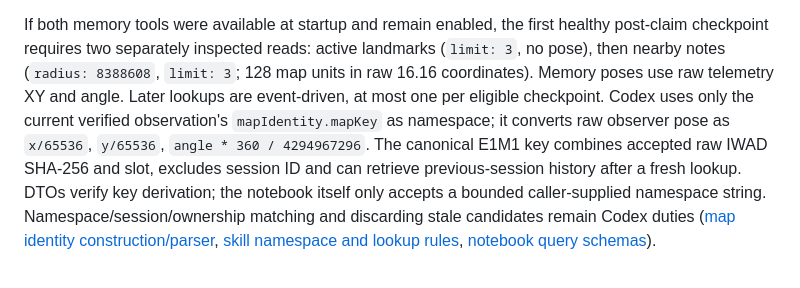
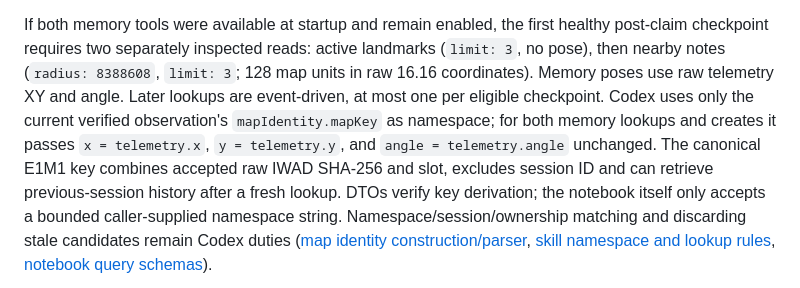
Before and after one commit to mikechao/doom-decisions, a Markdown page: docs/architecture/doom-decisions-play-loop.md, the part around the change. Drawn GitHub-style.

Commit message:
Correct raw telemetry memory instructions

```diff
--- a/docs/architecture/doom-decisions-play-loop.md
+++ b/docs/architecture/doom-decisions-play-loop.md
@@ -264,9 +264,9 @@ healthy post-claim checkpoint requires two separately inspected reads: active
 landmarks (`limit: 3`, no pose), then nearby notes (`radius: 8388608`, `limit: 3`;
 128 map units in raw 16.16 coordinates). Memory poses use raw telemetry XY and angle.
 Later lookups are event-driven, at most one per eligible checkpoint. Codex uses
-only the current verified observation's `mapIdentity.mapKey` as namespace; it
-converts raw observer pose as `x/65536`, `y/65536`,
-`angle * 360 / 4294967296`. The canonical E1M1 key combines accepted raw IWAD
+only the current verified observation's `mapIdentity.mapKey` as namespace; for
+both memory lookups and creates it passes `x = telemetry.x`, `y = telemetry.y`,
+and `angle = telemetry.angle` unchanged. The canonical E1M1 key combines accepted raw IWAD
 SHA-256 and slot, excludes session ID and can retrieve previous-session history
 after a fresh lookup. DTOs verify key derivation; the notebook itself only accepts
 a bounded caller-supplied namespace string. Namespace/session/ownership matching
```
